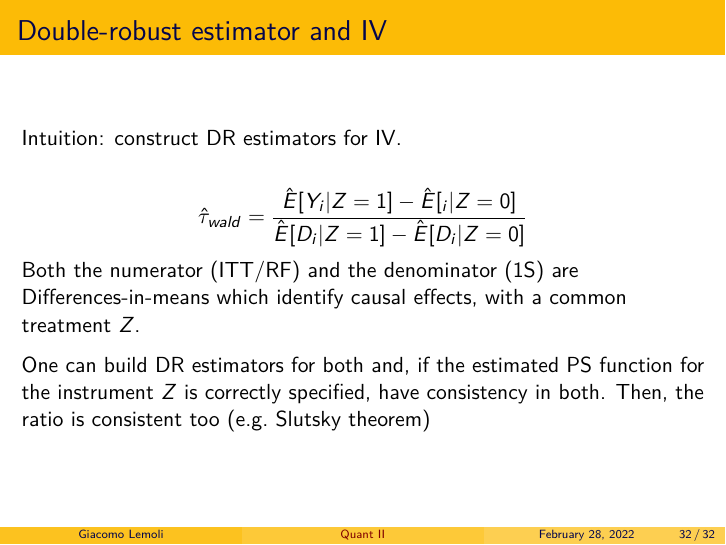
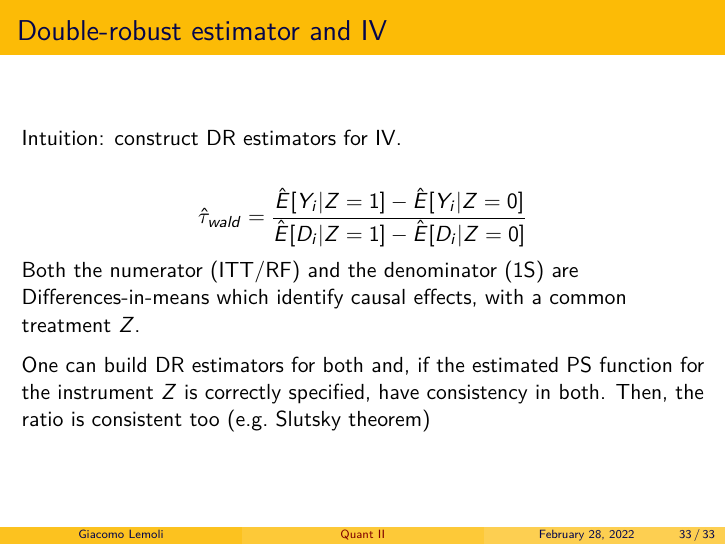
Before and after one commit to giacomolemoli/quant2-labs-spring-2022, an R Markdown document (lab4/lab4_inference_iv.Rmd): page 34 of 34 before the commit and page 35 of 35 after it. Rendered offline with R 4.5, knitr and Pandoc, then LaTeX, with nearby package versions; some code elsewhere in the file could not run offline.

Commit message:
Fix typo + Add packages slide

```diff
--- a/lab4/lab4_inference_iv.Rmd
+++ b/lab4/lab4_inference_iv.Rmd
@@ -351,7 +354,7 @@ Consistent if either the specification for PS or CEF is correct. Intuition: we a
 # Double-robust estimator and IV
 Intuition: construct DR estimators for IV. \pause
 
-$$\hat{\tau}_{wald} = \frac{\hat{E}[Y_i|Z=1] - \hat{E}[_i|Z=0]}{\hat{E}[D_i|Z=1] - \hat{E}[D_i|Z=0]}$$
+$$\hat{\tau}_{wald} = \frac{\hat{E}[Y_i|Z=1] - \hat{E}[Y_i|Z=0]}{\hat{E}[D_i|Z=1] - \hat{E}[D_i|Z=0]}$$
 Both the numerator (ITT/RF) and the denominator (1S) are Differences-in-means which identify causal effects, with a common treatment $Z$.
 
 One can build DR estimators for both and, if the estimated PS function for the instrument $Z$ is correctly specified, have consistency in both. Then, the ratio is consistent too (e.g. Slutsky theorem)
```
Also changed, not shown: lab4/lab4_inference_iv.pdf, lab4/lab4_inference_iv.Rmd (3 more changed lines).
